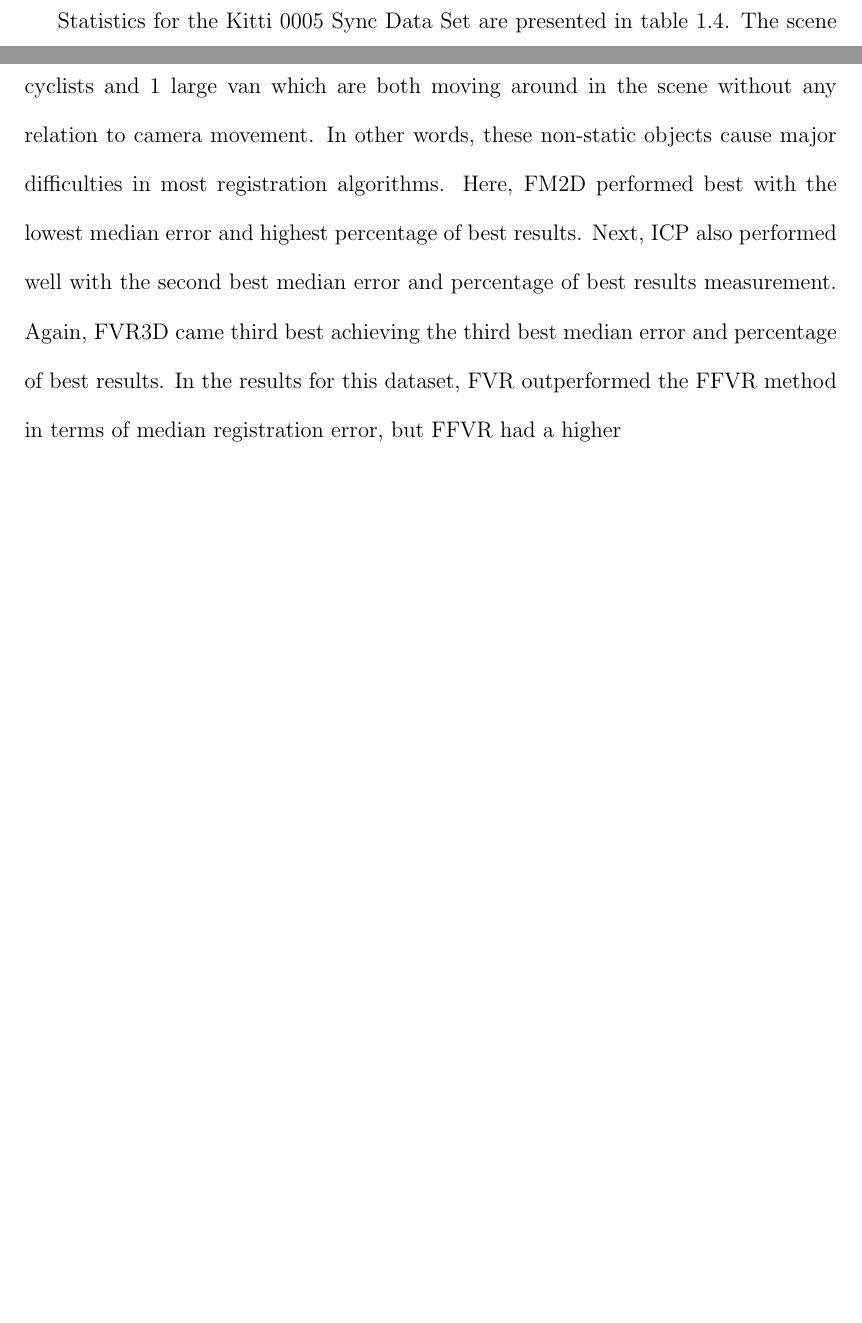
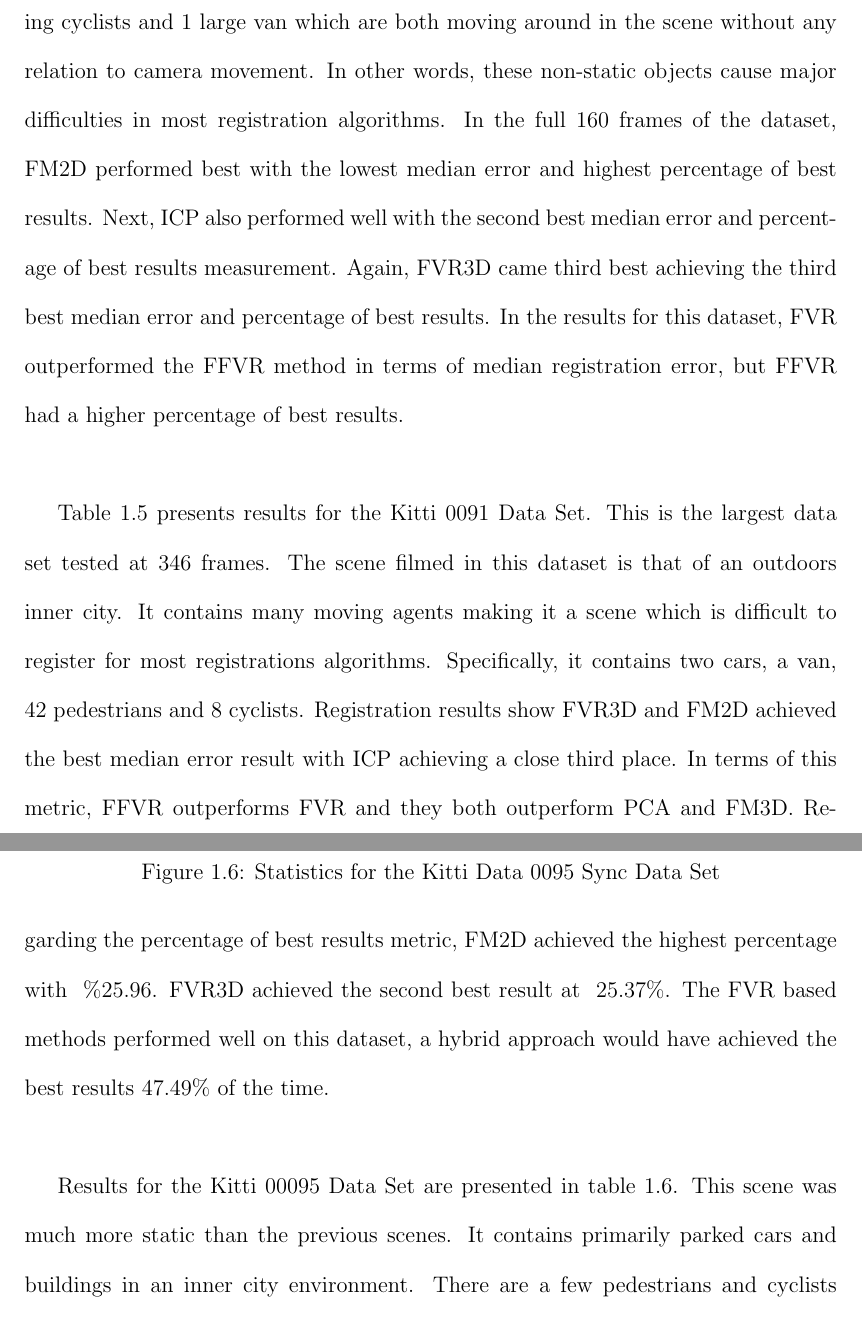
Before and after one commit to lukes611/phdThesis, a LaTeX thesis (thesis/phdThesis.tex, which reads thesis/chapters/Experiments/FVR/Stereo.tex): two parts of pages 27 and 28 of 86 before the commit and two parts of pages 28 and 29 of 86 after it, joined at a grey line, cut so that both start at the same text, the shorter picture padded with empty space. Compiled offline with pdfLaTeX.

Commit message:
finishing the stereo section

```diff
--- a/thesis/chapters/Experiments/FVR/Stereo.tex
+++ b/thesis/chapters/Experiments/FVR/Stereo.tex
@@ -75,7 +75,7 @@ FVR3D	& 3.52 & 16.99\%\\
 \label{tab:kittidata0005sync}
 \end{figure}
 
-Statistics for the Kitti 0005 Sync Data Set are presented in table \ref{tab:kittidata0005sync}. The scene captured in this dataset was more difficult than previous scenes as it contains 2 moving cyclists and 1 large van which are both moving around in the scene without any relation to camera movement. In other words, these non-static objects cause major difficulties in most registration algorithms. Here, FM2D performed best with the lowest median error and highest percentage of best results. Next, ICP also performed well with the second best median error and percentage of best results measurement. Again, FVR3D came third best achieving the third best median error and percentage of best results. In the results for this dataset, FVR outperformed the FFVR method in terms of median registration error, but FFVR had a higher
+Statistics for the Kitti 0005 Sync Data Set are presented in table \ref{tab:kittidata0005sync}. The scene captured in this dataset was more difficult than previous scenes as it contains 2 moving cyclists and 1 large van which are both moving around in the scene without any relation to camera movement. In other words, these non-static objects cause major difficulties in most registration algorithms. In the full 160 frames of the dataset, FM2D performed best with the lowest median error and highest percentage of best results. Next, ICP also performed well with the second best median error and percentage of best results measurement. Again, FVR3D came third best achieving the third best median error and percentage of best results. In the results for this dataset, FVR outperformed the FFVR method in terms of median registration error, but FFVR had a higher percentage of best results. \\
 
 %% kitti dataset 0091 Sync
 
@@ -96,6 +96,7 @@ FVR3D	& 3.61 & 25.37\%\\
 \label{tab:kittidata0091sync}
 \end{figure}
 
+Table \ref{tab:kittidata0091sync} presents results for the Kitti 0091 Data Set. This is the largest data set tested at 346 frames. The scene filmed in this dataset is that of an outdoors inner city. It contains many moving agents making it a scene which is difficult to register for most registrations algorithms. Specifically, it contains two cars, a van, 42 pedestrians and 8 cyclists. Registration results show FVR3D and FM2D achieved the best median error result with ICP achieving a close third place. In terms of this metric, FFVR outperforms FVR and they both outperform PCA and FM3D. Regarding the percentage of best results metric, FM2D achieved the highest percentage with ~\%25.96. FVR3D achieved the second best result at ~25.37\%. The FVR based methods performed well on this dataset, a hybrid approach would have achieved the best results 47.49\% of the time.  \\
 
 %% sync 0095
 
@@ -115,3 +116,5 @@ FVR3D	& 4.13 & 37.45\%\\
 \caption{Statistics for the Kitti Data 0095 Sync Data Set}
 \label{tab:kittidata0095sync}
 \end{figure}
+
+Results for the Kitti 00095 Data Set are presented in table \ref{tab:kittidata0095sync}. This scene was much more static than the previous scenes. It contains primarily parked cars and buildings in an inner city environment. There are a few pedestrians and cyclists which are moving agents within the scene. This dataset is 274 frames and results show that FVR3D achieves both the best (lowest) median error score and the highest percentage of best results score at ~37.45\%. The FVR based methods have a hybrid percentage of best results value of 60.3\%. ICP achieved the seconds highest percentage of best results and FM2D achieved the 3rd best result. \\
```
Also changed, not shown: thesis/chapters/Experiments/FVR/Stereo.tex (4 more changed lines).
